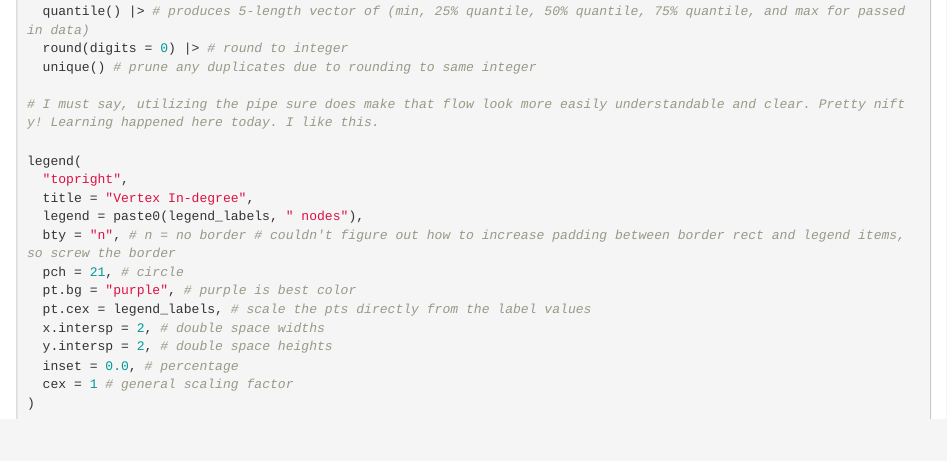
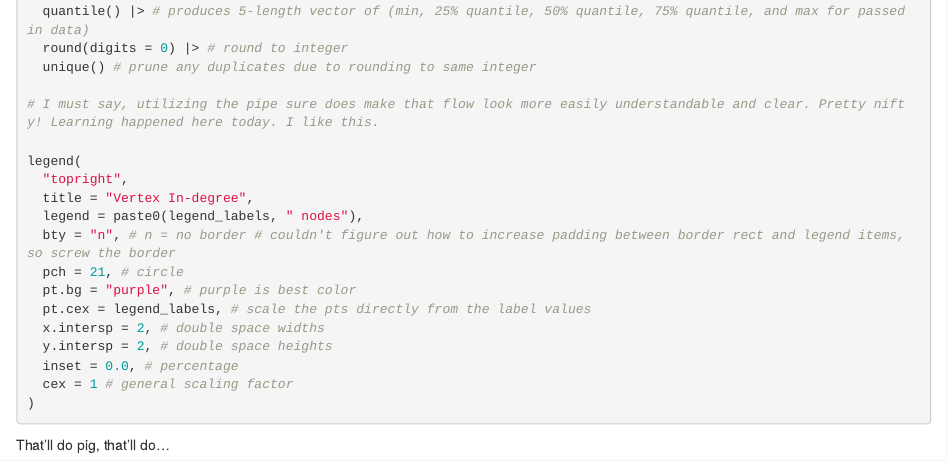
Before and after one commit to verdande2/stat332_networks, an R Markdown document (Homework2/Homework2.Rmd): the page in a window 1100 px wide, from 8040 px down. Rendered offline with R 4.5, knitr and Pandoc, with nearby package versions; the code chunks are not run, so their results and figures are left out.

Commit message:
final comment

````diff
--- a/Homework2/Homework2.Rmd
+++ b/Homework2/Homework2.Rmd
@@ -3,10 +3,10 @@ title: "STAT332 Statistical Analysis of Networks Sec 01 - Homework 2 - Prof. Joe
 author: "Andrew Sparkes"
 date: "`r Sys.Date()`"
 output:
-  word_document: default
   html_document:
     self_contained: true
     df_print: paged
+  word_document: default
   pdf_document: default
 due: "23-01-2026"
 ---
@@ -467,3 +467,5 @@ legend(
   cex = 1 # general scaling factor
 )
 ```
+
+That'll do pig, that'll do...
````
